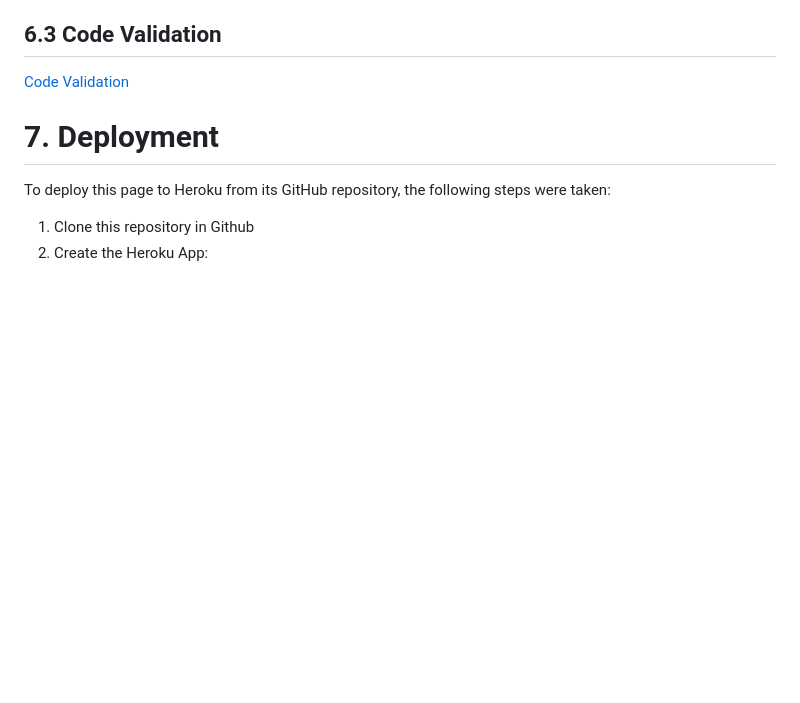
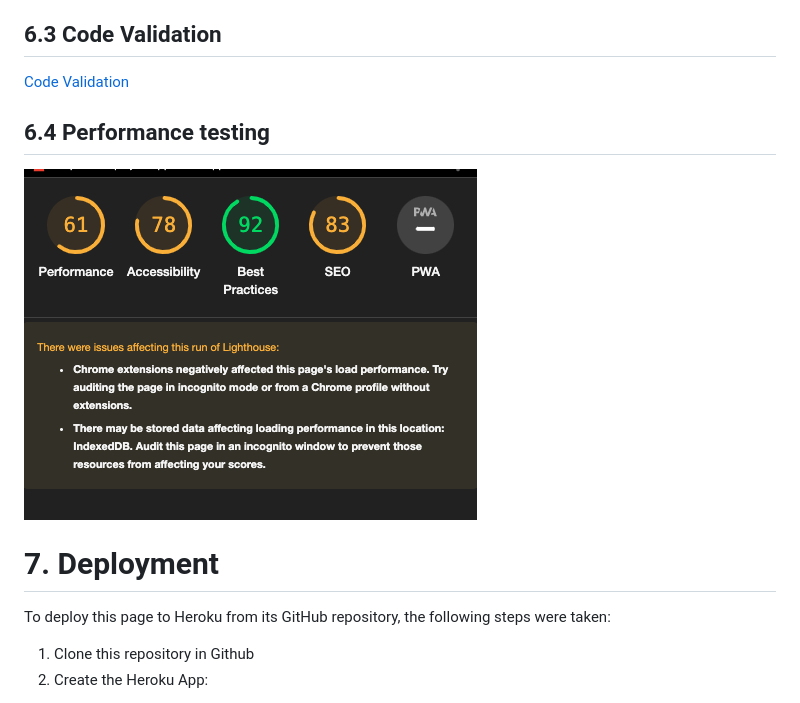
Before and after one commit to Code-Institute-Submissions/angharadcaswell-surf_volunteer_app_AugResub, a Markdown page: README.md, the part around the change. Rendered like a GitHub page; pictures changed too: readmeimages/lighthouse.png (added); blank space fills up the shorter version.

Commit message:
lighthosue added to readme

```diff
--- a/README.md
+++ b/README.md
@@ -159,6 +159,10 @@ These significant bugs were found during user testing and during the build proce
 ## 6.3 Code Validation
 [Code Validation](codevalidation.md)
 
+## 6.4 Performance testing
+![Lighthouse](/readmeimages/lighthouse.png)
+
+
 
 
 # 7. Deployment
```
